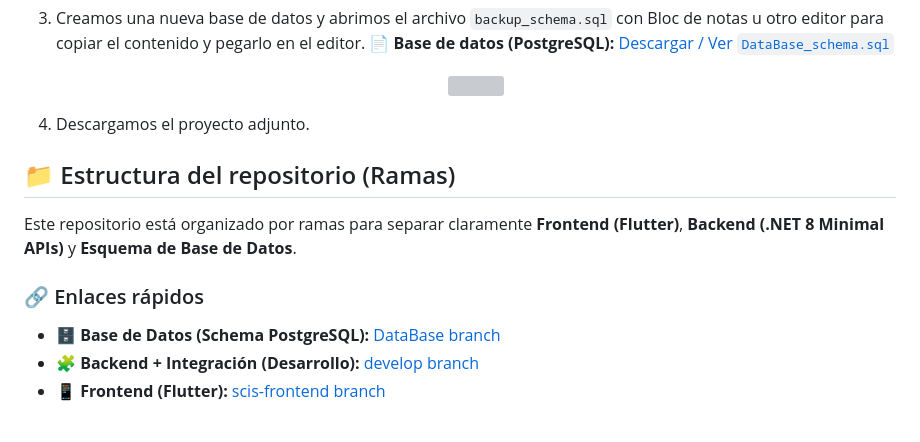
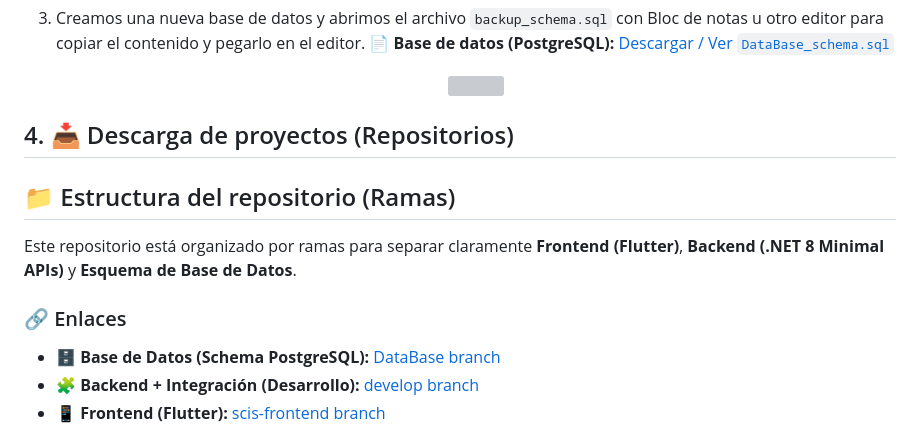
Before and after one commit to jesussv/jc-scis-mopt, a Markdown page: README.md, the part around the change. Drawn GitHub-style; grey boxes are pictures that could not be loaded.

```diff
--- a/README.md
+++ b/README.md
@@ -47,12 +47,12 @@
      <img src="https://github.com/jesussv/jc-pt-mopt/blob/main/bd.jpg" width="720" />
    </p>
 
-4. Descargamos el proyecto adjunto.
+## 4. 📥 Descarga de proyectos (Repositorios)
 ## 📁 Estructura del repositorio (Ramas)
 
 Este repositorio está organizado por ramas para separar claramente **Frontend (Flutter)**, **Backend (.NET 8 Minimal APIs)** y **Esquema de Base de Datos**.
 
-### 🔗 Enlaces rápidos
+### 🔗 Enlaces
 - 🗄️ **Base de Datos (Schema PostgreSQL):** [DataBase branch](https://github.com/jesussv/jc-scis-mopt/tree/DataBase)
 - 🧩 **Backend + Integración (Desarrollo):** [develop branch](https://github.com/jesussv/jc-scis-mopt/tree/develop)
 - 📱 **Frontend (Flutter):** [scis-frontend branch](https://github.com/jesussv/jc-scis-mopt/tree/scis-frontend)
```
